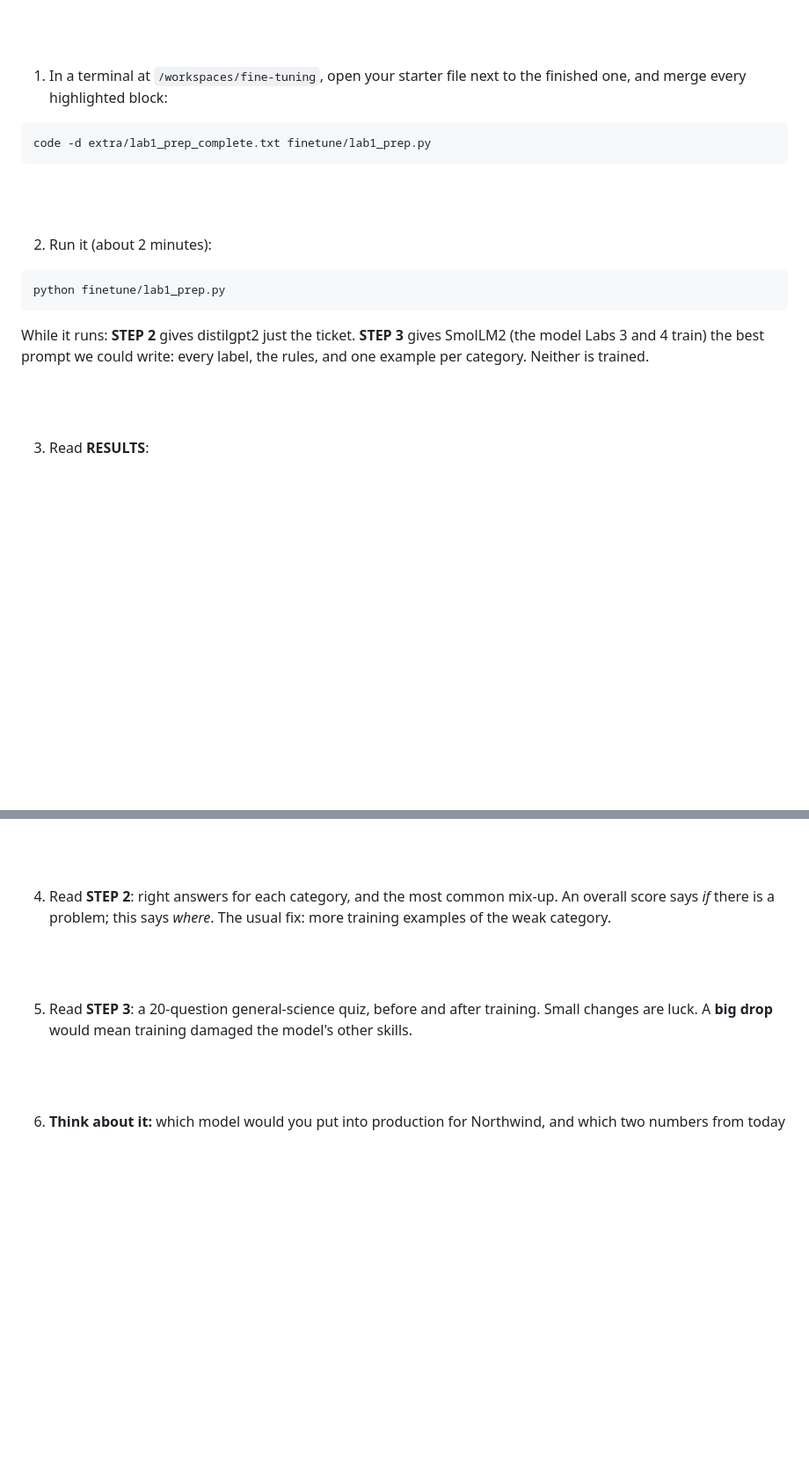
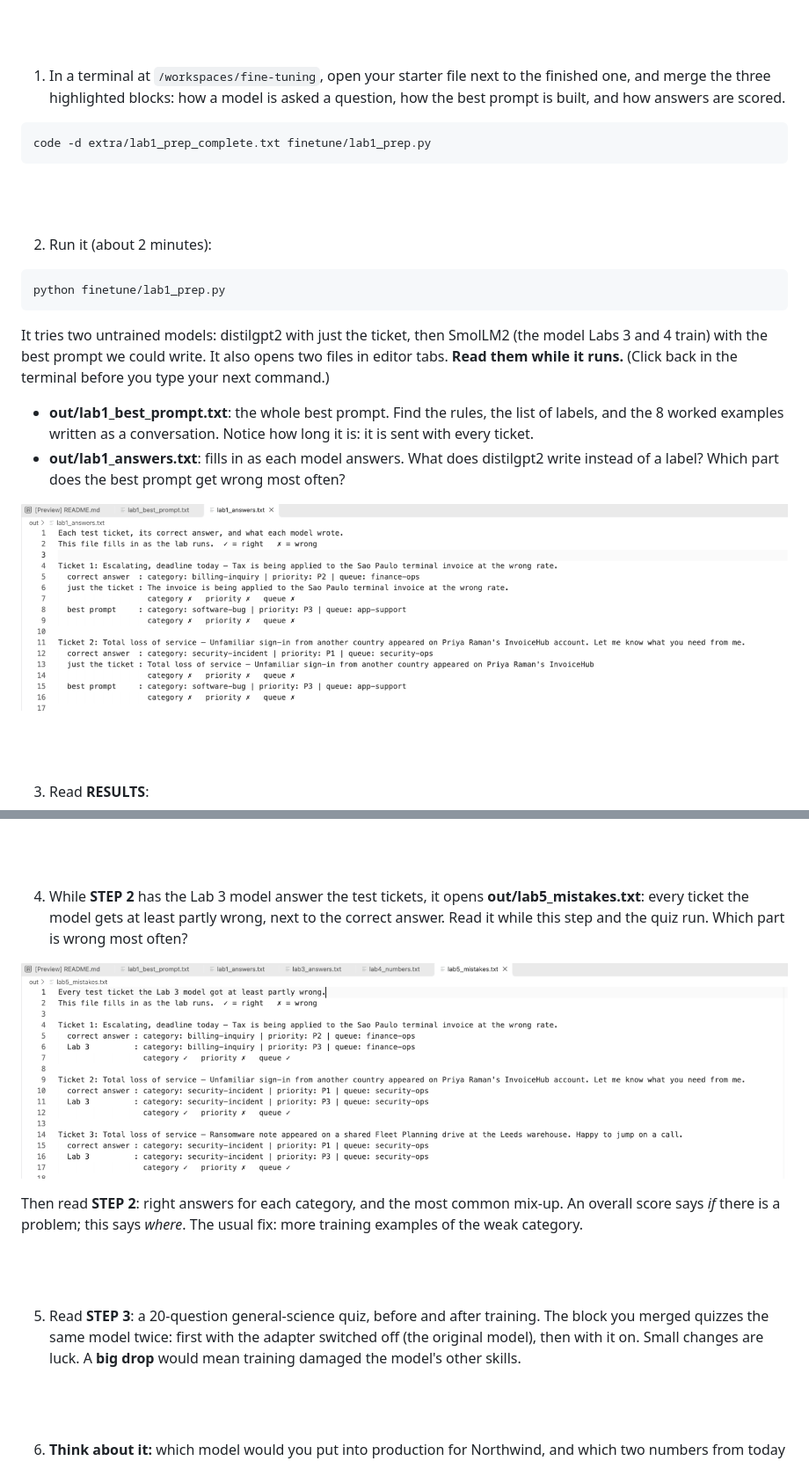
Before and after one commit to skillrepos/fine-tuning, a Markdown page: labs.md, 2 parts joined by grey strips. Shown at 88% size. Rendered like a GitHub page; pictures changed too: images/ft-lab1-answers.png (added), images/ft-lab5-mistakes.png (added); blank space fills up the shorter version.

````diff
--- a/labs.md
+++ b/labs.md
@@ -41,7 +41,8 @@ category: access-management | priority: P2 | queue: identity-team
 <br><br>
 
 1. In a terminal at `/workspaces/fine-tuning`, open your starter file next to
-the finished one, and merge every highlighted block:
+the finished one, and merge the three highlighted blocks: how a model is
+asked a question, how the best prompt is built, and how answers are scored.
 
 ```
 code -d extra/lab1_prep_complete.txt finetune/lab1_prep.py
@@ -55,9 +56,19 @@ code -d extra/lab1_prep_complete.txt finetune/lab1_prep.py
 python finetune/lab1_prep.py
 ```
 
-While it runs: **STEP 2** gives distilgpt2 just the ticket. **STEP 3** gives
-SmolLM2 (the model Labs 3 and 4 train) the best prompt we could write: every
-label, the rules, and one example per category. Neither is trained.
+It tries two untrained models: distilgpt2 with just the ticket, then SmolLM2
+(the model Labs 3 and 4 train) with the best prompt we could write. It also
+opens two files in editor tabs. **Read them while it runs.** (Click back in
+the terminal before you type your next command.)
+
+- **out/lab1_best_prompt.txt**: the whole best prompt. Find the rules, the list
+of labels, and the 8 worked examples written as a conversation. Notice how
+long it is: it is sent with every ticket.
+- **out/lab1_answers.txt**: fills in as each model answers. What does
+distilgpt2 write instead of a label? Which part does the best prompt get
+wrong most often?
+
+![Lab 1 answers file](./images/ft-lab1-answers.png?raw=true "The answers file filling in while the lab runs")
 
 <br><br>
 
@@ -285,14 +312,22 @@ python finetune/lab5_eval.py
 
 <br><br>
 
-4. Read **STEP 2**: right answers for each category, and the most common
+4. While **STEP 2** has the Lab 3 model answer the test tickets, it opens
+**out/lab5_mistakes.txt**: every ticket the model gets at least partly wrong,
+next to the correct answer. Read it while this step and the quiz run. Which
+part is wrong most often?
+
+![Lab 5 mistakes file](./images/ft-lab5-mistakes.png?raw=true "Every ticket the Lab 3 model got at least partly wrong")
+
+Then read **STEP 2**: right answers for each category, and the most common
 mix-up. An overall score says *if* there is a problem; this says *where*. The
 usual fix: more training examples of the weak category.
 
 <br><br>
 
 5. Read **STEP 3**: a 20-question general-science quiz, before and after
-training. Small changes are luck. A **big drop** would mean training damaged
+training. The block you merged quizzes the same model twice: first with the
+adapter switched off (the original model), then with it on. Small changes are luck. A **big drop** would mean training damaged
 the model's other skills.
 
 <br><br>
````
Also changed, not shown: other parts of labs.md (+18 -2 lines), images/ft-lab3-answers.png (added), images/ft-lab4-numbers.png (added), images/ft-lab4-results.png, 13 other files.
